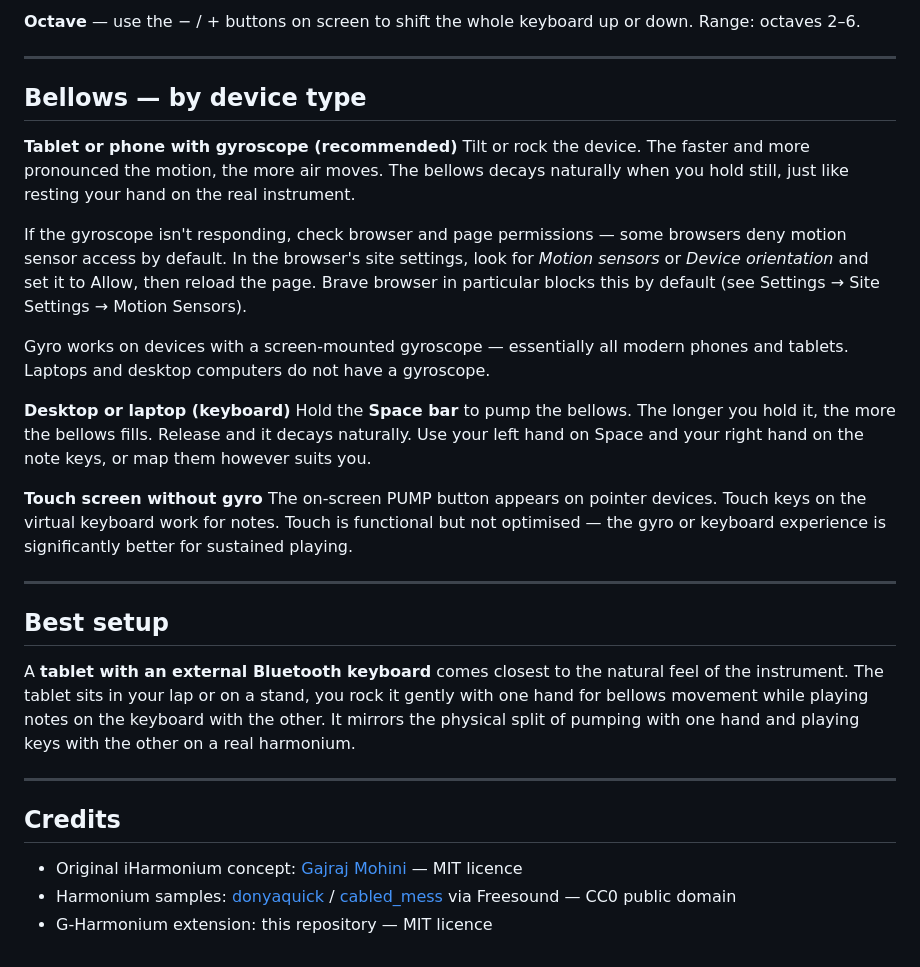
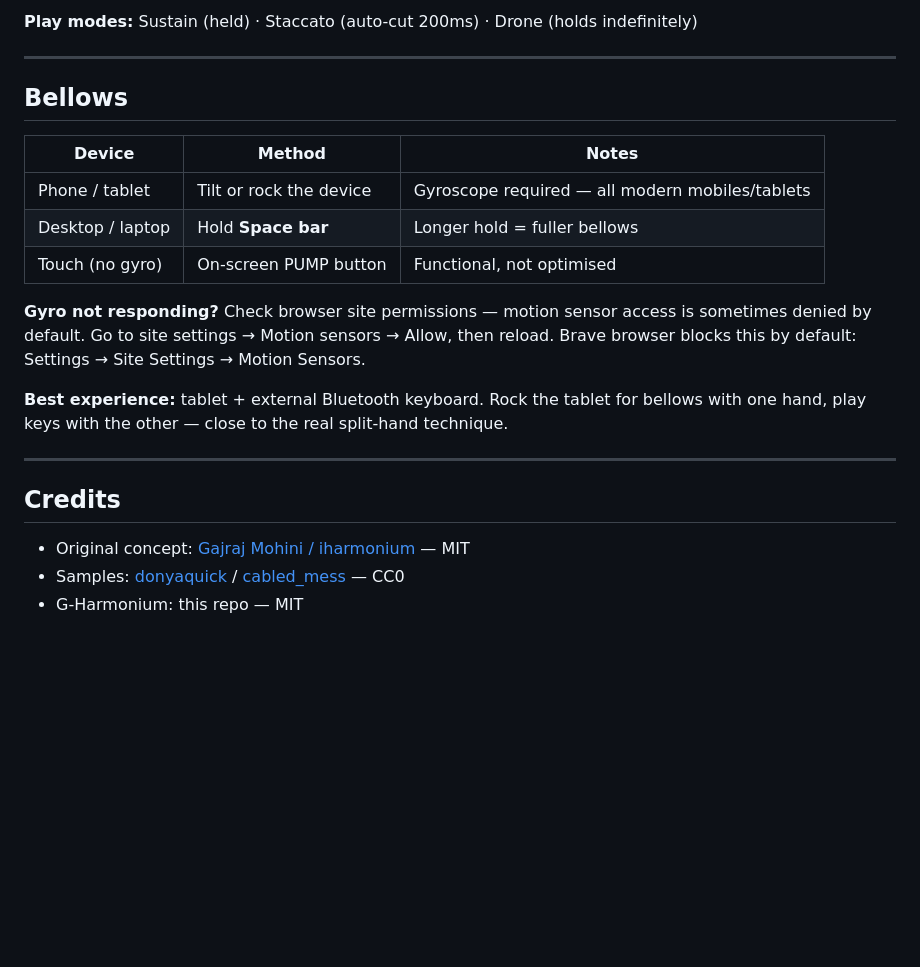
Before and after one commit to juice-ep/Gyro-Harmonium, a Markdown page: README.md, the part around one of its changes. GitHub-like rendering; blank space fills up the shorter version.

```diff
--- a/README.md
+++ b/README.md
@@ -78,33 +63,24 @@ Example — C major: `G A B │ C D E F G A B C │ D E F`
 
-**Octave** — use the − / + buttons on screen to shift the whole keyboard up or down. Range: octaves 2–6.
+**Play modes:** Sustain (held) · Staccato (auto-cut 200ms) · Drone (holds indefinitely)
 
 ---
 
-## Bellows — by device type
+## Bellows
 
-**Tablet or phone with gyroscope (recommended)**
-Tilt or rock the device. The faster and more pronounced the motion, the more air moves. The bellows decays naturally when you hold still, just like resting your hand on the real instrument.
+| Device | Method | Notes |
+|--------|--------|-------|
+| Phone / tablet | Tilt or rock the device | Gyroscope required — all modern mobiles/tablets |
+| Desktop / laptop | Hold **Space bar** | Longer hold = fuller bellows |
+| Touch (no gyro) | On-screen PUMP button | Functional, not optimised |
 
-If the gyroscope isn't responding, check browser and page permissions — some browsers deny motion sensor access by default. In the browser's site settings, look for *Motion sensors* or *Device orientation* and set it to Allow, then reload the page. Brave browser in particular blocks this by default (see Settings → Site Settings → Motion Sensors).
+**Gyro not responding?** Check browser site permissions — motion sensor access is sometimes denied by default. Go to site settings → Motion sensors → Allow, then reload. Brave browser blocks this by default: Settings → Site Settings → Motion Sensors.
 
-Gyro works on devices with a screen-mounted gyroscope — essentially all modern phones and tablets. Laptops and desktop computers do not have a gyroscope.
-
-**Desktop or laptop (keyboard)**
-Hold the **Space bar** to pump the bellows. The longer you hold it, the more the bellows fills. Release and it decays naturally. Use your left hand on Space and your right hand on the note keys, or map them however suits you.
-
-**Touch screen without gyro**
-The on-screen PUMP button appears on pointer devices. Touch keys on the virtual keyboard work for notes. Touch is functional but not optimised — the gyro or keyboard experience is significantly better for sustained playing.
-
----
-
-## Best setup
-
-A **tablet with an external Bluetooth keyboard** comes closest to the natural feel of the instrument. The tablet sits in your lap or on a stand, you rock it gently with one hand for bellows movement while playing notes on the keyboard with the other. It mirrors the physical split of pumping with one hand and playing keys with the other on a real harmonium.
+**Best experience:** tablet + external Bluetooth keyboard. Rock the tablet for bellows with one hand, play keys with the other — close to the real split-hand technique.
 
 ---
 
 ## Credits
 
-- Original iHarmonium concept: [Gajraj Mohini](https://github.com/gajraj-m/iharmonium) — MIT licence
-- Harmonium samples: [donyaquick](https://freesound.org/people/donyaquick/) / [cabled_mess](https://freesound.org/people/cabled_mess/) via Freesound — CC0 public domain
-- G-Harmonium extension: this repository — MIT licence
+- Original concept: [Gajraj Mohini / iharmonium](https://github.com/gajraj-m/iharmonium) — MIT
+- Samples: [donyaquick](https://freesound.org/people/donyaquick/) / [cabled_mess](https://freesound.org/people/cabled_mess/) — CC0
+- G-Harmonium: this repo — MIT
```
Also changed, not shown: other parts of README.md (+30 -45 lines).
